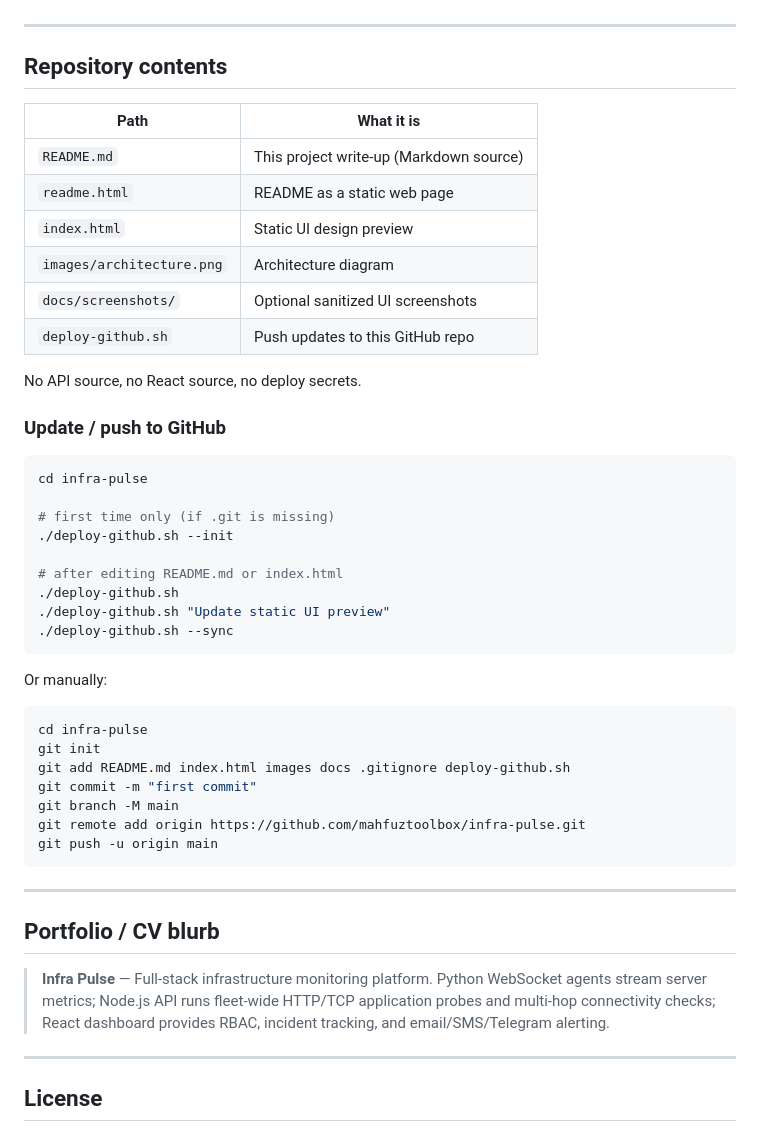
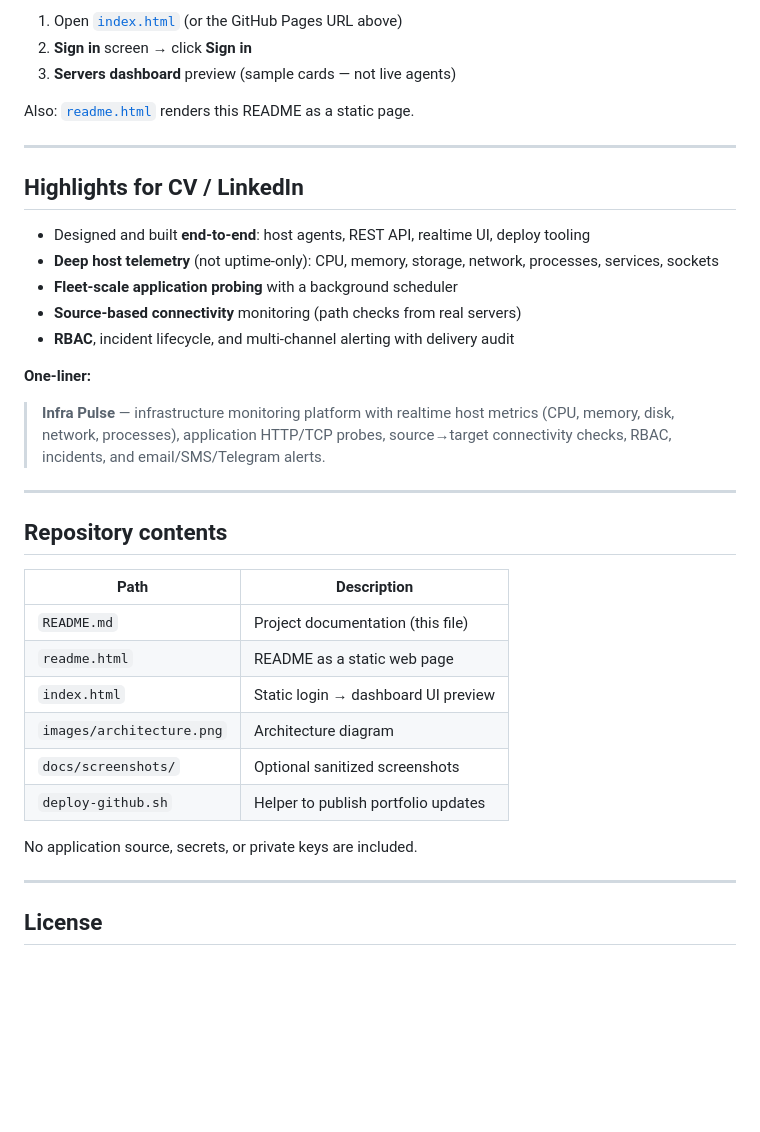
Before and after one commit to mahfuztoolbox/infra-pulse, a Markdown page: README.md, the part around one of its changes. GitHub-like rendering; blank space fills up the shorter version.

````diff
--- a/README.md
+++ b/README.md
@@ -67,50 +143,37 @@ Source→target TCP checks from distributed agents (real network paths).
+1. Open [`index.html`](index.html) (or the GitHub Pages URL above)
+2. **Sign in** screen → click **Sign in**
+3. **Servers dashboard** preview (sample cards — not live agents)
+
+Also: [`readme.html`](readme.html) renders this README as a static page.
+
+---
+
+## Highlights for CV / LinkedIn
+
+- Designed and built **end-to-end**: host agents, REST API, realtime UI, deploy tooling
+- **Deep host telemetry** (not uptime-only): CPU, memory, storage, network, processes, services, sockets
+- **Fleet-scale application probing** with a background scheduler
+- **Source-based connectivity** monitoring (path checks from real servers)
+- **RBAC**, incident lifecycle, and multi-channel alerting with delivery audit
+
+**One-liner:**
+
+> **Infra Pulse** — infrastructure monitoring platform with realtime host metrics (CPU, memory, disk, network, processes), application HTTP/TCP probes, source→target connectivity checks, RBAC, incidents, and email/SMS/Telegram alerts.
 
 ---
 
 ## Repository contents
 
-| Path | What it is |
-|------|------------|
-| `README.md` | This project write-up (Markdown source) |
+| Path | Description |
+|------|-------------|
+| `README.md` | Project documentation (this file) |
 | `readme.html` | README as a static web page |
-| `index.html` | Static UI design preview |
+| `index.html` | Static login → dashboard UI preview |
 | `images/architecture.png` | Architecture diagram |
-| `docs/screenshots/` | Optional sanitized UI screenshots |
-| `deploy-github.sh` | Push updates to this GitHub repo |
+| `docs/screenshots/` | Optional sanitized screenshots |
+| `deploy-github.sh` | Helper to publish portfolio updates |
 
-No API source, no React source, no deploy secrets.
-
-### Update / push to GitHub
-
-```bash
-cd infra-pulse
-
-# first time only (if .git is missing)
-./deploy-github.sh --init
-
-# after editing README.md or index.html
-./deploy-github.sh
-./deploy-github.sh "Update static UI preview"
-./deploy-github.sh --sync
-```
-
-Or manually:
-
-```bash
-cd infra-pulse
-git init
-git add README.md index.html images docs .gitignore deploy-github.sh
-git commit -m "first commit"
-git branch -M main
-git remote add origin https://github.com/mahfuztoolbox/infra-pulse.git
-git push -u origin main
-```
-
----
-
-## Portfolio / CV blurb
-
-> **Infra Pulse** — Full-stack infrastructure monitoring platform. Python WebSocket agents stream server metrics; Node.js API runs fleet-wide HTTP/TCP application probes and multi-hop connectivity checks; React dashboard provides RBAC, incident tracking, and email/SMS/Telegram alerting.
+No application source, secrets, or private keys are included.
 
 ---
 
````
Also changed, not shown: other parts of README.md (+113 -37 lines).
